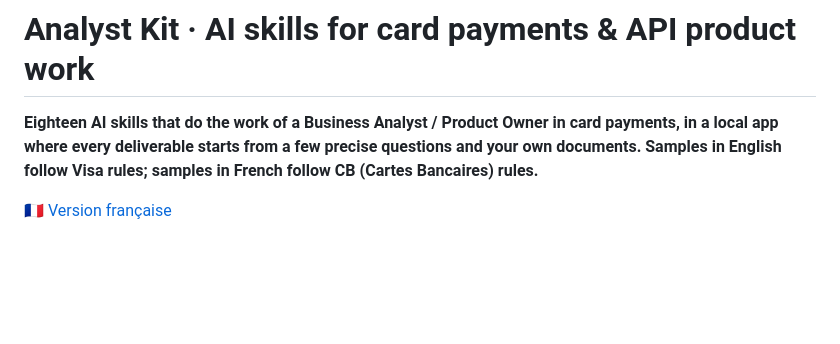
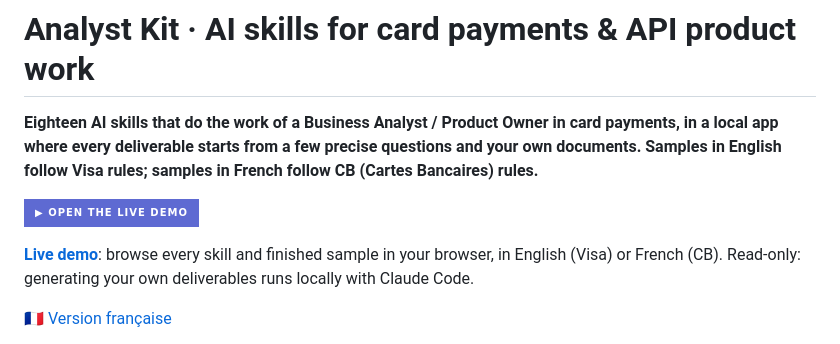
Before and after one commit to mohoss1985-tech/AI-skills, a Markdown page: README.md, the part around the change. Rendered like a GitHub page; badges without logos; blank space fills up the shorter version.

Commit message:
Add live demo button to the READMEs
Co-Authored-By: Claude Opus 5.5 <noreply@anthropic.com>

```diff
--- a/README.md
+++ b/README.md
@@ -1,6 +1,10 @@
 # Analyst Kit · AI skills for card payments & API product work
 
 **Eighteen AI skills that do the work of a Business Analyst / Product Owner in card payments, in a local app where every deliverable starts from a few precise questions and your own documents. Samples in English follow Visa rules; samples in French follow CB (Cartes Bancaires) rules.**
+
+[![Open the live demo](https://img.shields.io/badge/%E2%96%B6%20Open%20the%20live%20demo-5e6ad2?style=for-the-badge)](https://mohoss1985-tech.github.io/AI-skills/)
+
+**[Live demo](https://mohoss1985-tech.github.io/AI-skills/)**: browse every skill and finished sample in your browser, in English (Visa) or French (CB). Read-only: generating your own deliverables runs locally with Claude Code.
 
 🇫🇷 [Version française](README.fr.md)
 
```
Also changed, not shown: README.fr.md (+4 -0 lines).
